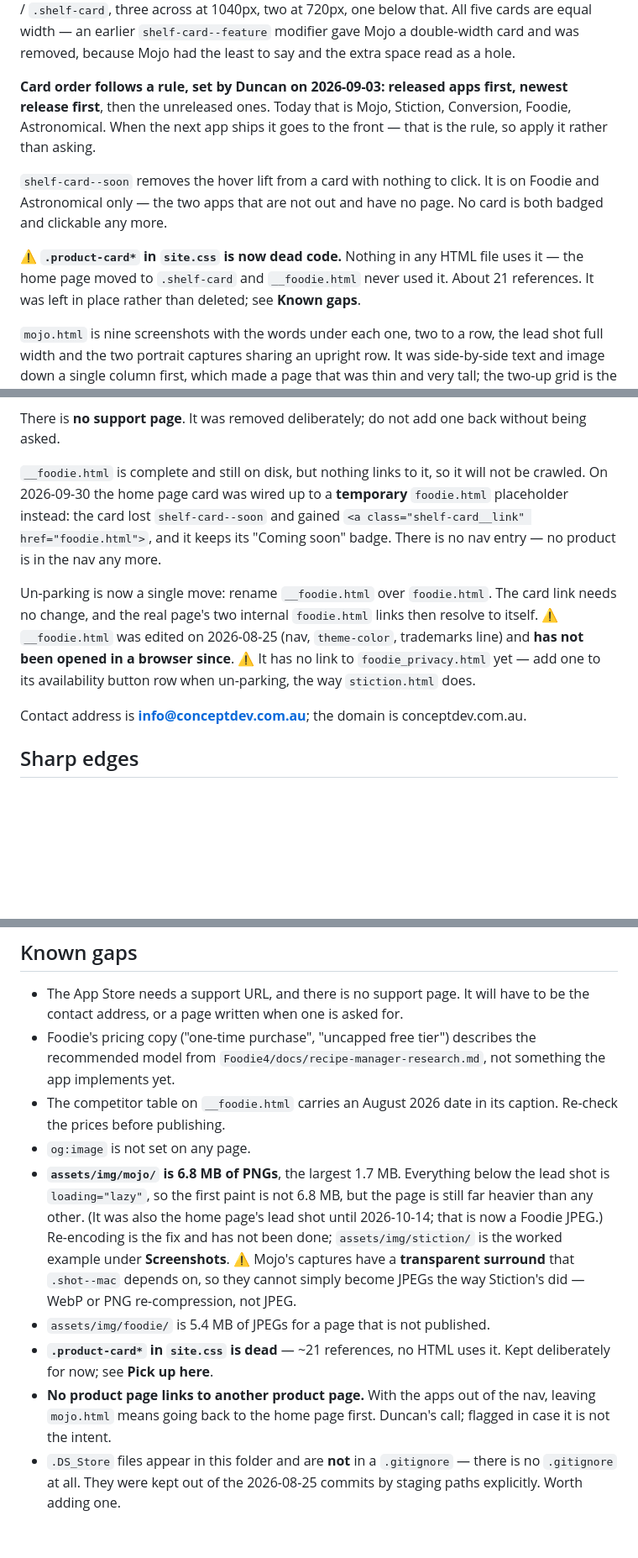
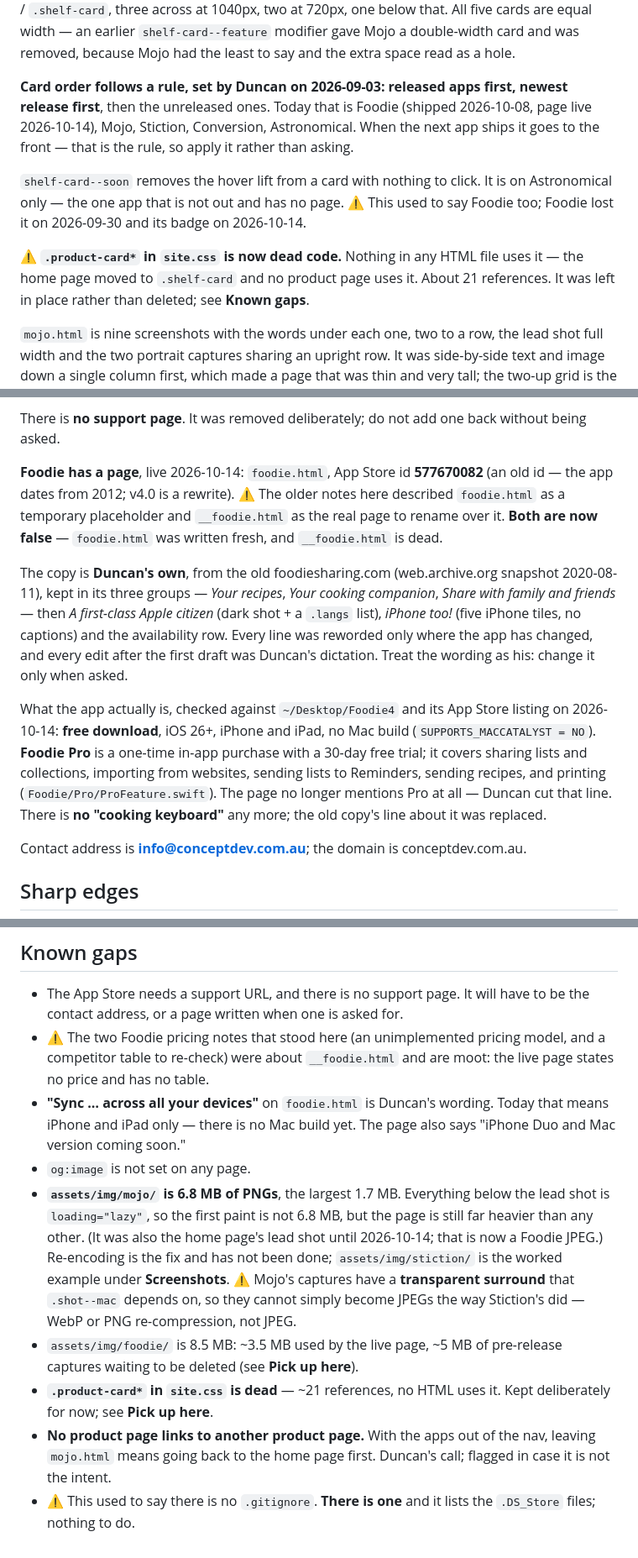
Before and after one commit to objective-d/conceptdev.com.au, a Markdown page: __README_Claude.md, 3 parts joined by grey strips. Shown at 84% size. Drawn GitHub-style; blank space fills up the shorter version.

```diff
--- a/__README_Claude.md
+++ b/__README_Claude.md
@@ -235,17 +295,17 @@ Mojo a double-width card and was removed, because Mojo had the least to say and
 the extra space read as a hole.
 
 **Card order follows a rule, set by Duncan on 2026-09-03: released apps first,
-newest release first**, then the unreleased ones. Today that is Mojo, Stiction,
-Conversion, Foodie, Astronomical. When the next app ships it goes to the front —
+newest release first**, then the unreleased ones. Today that is Foodie (shipped
+2026-10-08, page live 2026-10-14), Mojo, Stiction, Conversion, Astronomical. When the next app ships it goes to the front —
 that is the rule, so apply it rather than asking.
 
 `shelf-card--soon` removes the hover lift from a card with nothing to click. It
-is on Foodie and Astronomical only — the two apps that are not out and have no
-page. No card is both badged and clickable any more.
+is on Astronomical only — the one app that is not out and has no page. ⚠️ This
+used to say Foodie too; Foodie lost it on 2026-09-30 and its badge on
+2026-10-14.
 
 ⚠️ **`.product-card*` in `site.css` is now dead code.** Nothing in any HTML file
-uses it — the home page moved to `.shelf-card` and `__foodie.html` never used
-it. About 21 references. It was left in place rather than deleted; see
+uses it — the home page moved to `.shelf-card` and no product page uses it. About 21 references. It was left in place rather than deleted; see
 **Known gaps**.
 
 `mojo.html` is nine screenshots with the words under each one, two to a row, the
@@ -287,19 +347,28 @@ history if any of it is ever wanted back.
 There is **no support page**. It was removed deliberately; do not add one back
 without being asked.
 
-`__foodie.html` is complete and still on disk, but nothing links to it, so it
-will not be crawled. On 2026-09-30 the home page card was wired up to a
-**temporary** `foodie.html` placeholder instead: the card lost
-`shelf-card--soon` and gained `<a class="shelf-card__link" href="foodie.html">`,
-and it keeps its "Coming soon" badge. There is no nav entry — no product is in
-the nav any more.
+**Foodie has a page**, live 2026-10-14: `foodie.html`, App Store id
+**577670082** (an old id — the app dates from 2012; v4.0 is a rewrite). ⚠️ The
+older notes here described `foodie.html` as a temporary placeholder and
+`__foodie.html` as the real page to rename over it. **Both are now false** —
+`foodie.html` was written fresh, and `__foodie.html` is dead.
 
-Un-parking is now a single move: rename `__foodie.html` over `foodie.html`. The
-card link needs no change, and the real page's two internal `foodie.html` links
-then resolve to itself. ⚠️ `__foodie.html` was edited on 2026-08-25 (nav,
-`theme-color`, trademarks line) and **has not been opened in a browser since**.
-⚠️ It has no link to `foodie_privacy.html` yet — add one to its availability
-button row when un-parking, the way `stiction.html` does.
+The copy is **Duncan's own**, from the old foodiesharing.com
+(web.archive.org snapshot 2020-08-11), kept in its three groups — *Your
+recipes*, *Your cooking companion*, *Share with family and friends* — then
+*A first-class Apple citizen* (dark shot + a `.langs` list), *iPhone too!*
+(five iPhone tiles, no captions) and the availability row. Every line was
+reworded only where the app has changed, and every edit after the first draft
+was Duncan's dictation. Treat the wording as his: change it only when asked.
+
+What the app actually is, checked against `~/Desktop/Foodie4` and its App Store
+listing on 2026-10-14: **free download**, iOS 26+, iPhone and iPad, no Mac
+build (`SUPPORTS_MACCATALYST = NO`). **Foodie Pro** is a one-time in-app
+purchase with a 30-day free trial; it covers sharing lists and collections,
+importing from websites, sending lists to Reminders, sending recipes, and
+printing (`Foodie/Pro/ProFeature.swift`). The page no longer mentions Pro at
+all — Duncan cut that line. There is **no "cooking keyboard"** any more; the
+old copy's line about it was replaced.
 
 Contact address is **info@conceptdev.com.au**; the domain is conceptdev.com.au.
 
@@ -354,11 +427,12 @@ Things that cost time and will cost it again:
 
 - The App Store needs a support URL, and there is no support page. It will have
   to be the contact address, or a page written when one is asked for.
-- Foodie's pricing copy ("one-time purchase", "uncapped free tier") describes the
-  recommended model from `Foodie4/docs/recipe-manager-research.md`, not something
-  the app implements yet.
-- The competitor table on `__foodie.html` carries an August 2026 date in its
-  caption. Re-check the prices before publishing.
+- ⚠️ The two Foodie pricing notes that stood here (an unimplemented pricing
+  model, and a competitor table to re-check) were about `__foodie.html` and are
+  moot: the live page states no price and has no table.
+- **"Sync … across all your devices"** on `foodie.html` is Duncan's wording.
+  Today that means iPhone and iPad only — there is no Mac build yet. The page
+  also says "iPhone Duo and Mac version coming soon."
 - `og:image` is not set on any page.
 - **`assets/img/mojo/` is 6.8 MB of PNGs**, the largest 1.7 MB. Everything below
   the lead shot is `loading="lazy"`, so the first paint is not 6.8 MB, but the
@@ -368,12 +442,12 @@ Things that cost time and will cost it again:
   captures have a **transparent surround** that `.shot--mac` depends on, so
   they cannot simply become JPEGs the way Stiction's did — WebP or PNG
   re-compression, not JPEG.
-- `assets/img/foodie/` is 5.4 MB of JPEGs for a page that is not published.
+- `assets/img/foodie/` is 8.5 MB: ~3.5 MB used by the live page, ~5 MB of
+  pre-release captures waiting to be deleted (see **Pick up here**).
 - **`.product-card*` in `site.css` is dead** — ~21 references, no HTML uses it.
   Kept deliberately for now; see **Pick up here**.
 - **No product page links to another product page.** With the apps out of the
   nav, leaving `mojo.html` means going back to the home page first. Duncan's
   call; flagged in case it is not the intent.
-- `.DS_Store` files appear in this folder and are **not** in a `.gitignore` —
-  there is no `.gitignore` at all. They were kept out of the 2026-08-25 commits
-  by staging paths explicitly. Worth adding one.
+- ⚠️ This used to say there is no `.gitignore`. **There is one** and it lists the
+  `.DS_Store` files; nothing to do.
```
Also changed, not shown: other parts of __README_Claude.md (+107 -43 lines).
